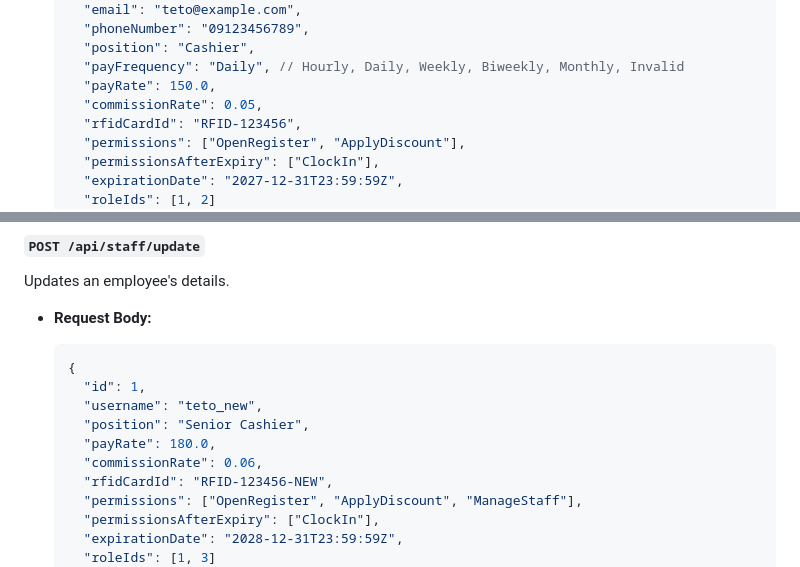
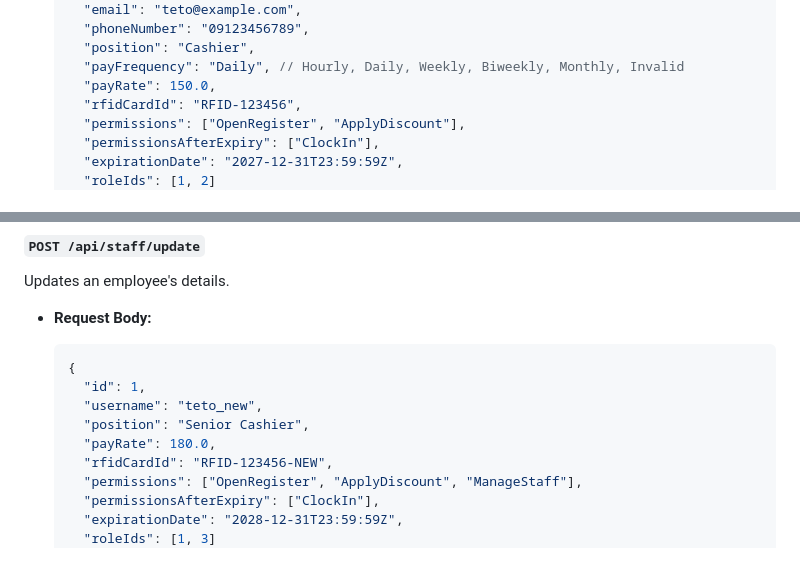
Before and after one commit to DefinitelyRus/EZBM, a Markdown page: Backend/EZBM.DesktopHost/README.md, 2 parts joined by grey strips. GitHub-like rendering.

Commit message:
Remove commissionRate from staff API documentation

```diff
--- a/Backend/EZBM.DesktopHost/README.md
+++ b/Backend/EZBM.DesktopHost/README.md
@@ -561,7 +561,6 @@ Adds a new employee profile.
     "position": "Cashier",
     "payFrequency": "Daily", // Hourly, Daily, Weekly, Biweekly, Monthly, Invalid
     "payRate": 150.0,
-    "commissionRate": 0.05,
     "rfidCardId": "RFID-123456",
     "permissions": ["OpenRegister", "ApplyDiscount"],
     "permissionsAfterExpiry": ["ClockIn"],
@@ -618,7 +617,6 @@ Updates an employee's details.
     "username": "teto_new",
     "position": "Senior Cashier",
     "payRate": 180.0,
-    "commissionRate": 0.06,
     "rfidCardId": "RFID-123456-NEW",
     "permissions": ["OpenRegister", "ApplyDiscount", "ManageStaff"],
     "permissionsAfterExpiry": ["ClockIn"],
```
